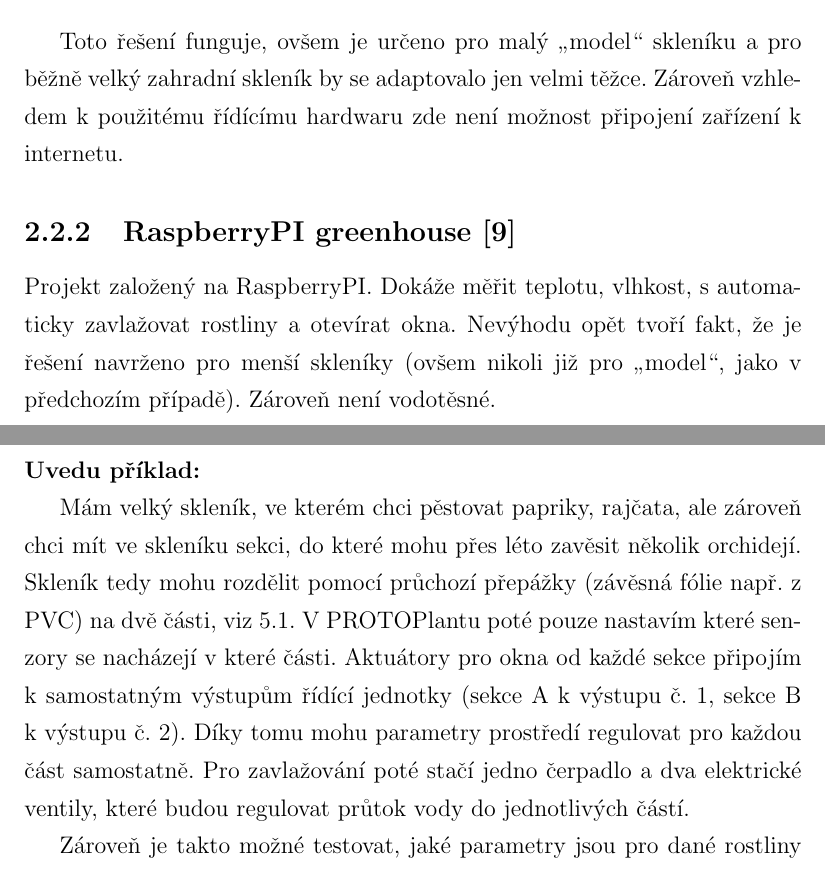
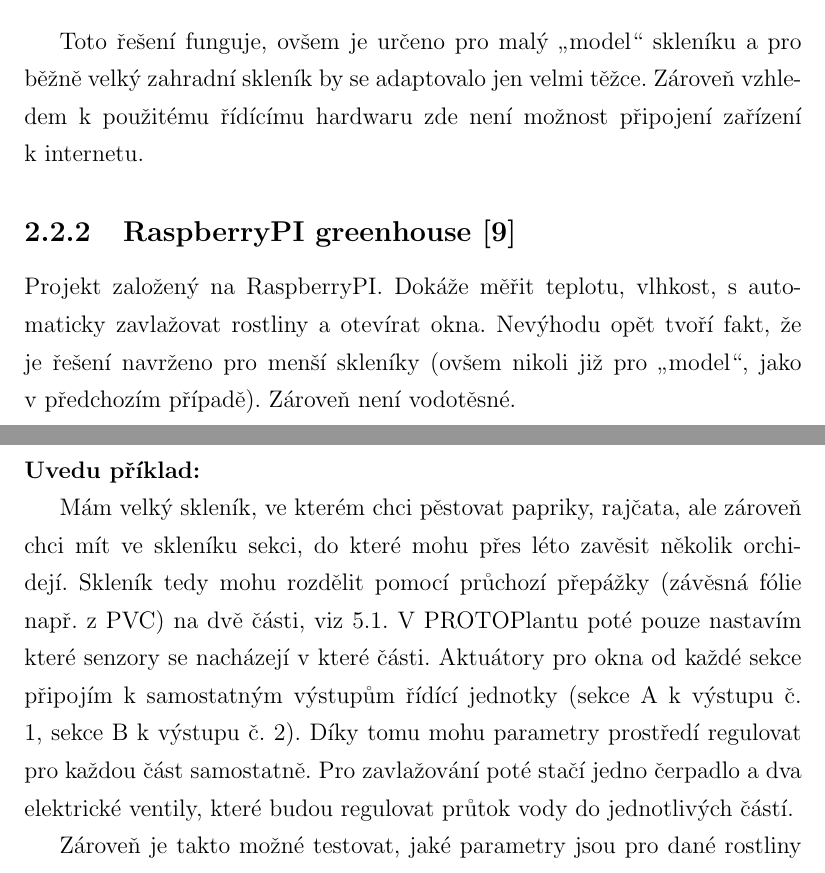
Before and after one commit to Hellpetros/SOC-2020-TEXT, a LaTeX thesis (text.tex, which reads CHAPTERS/KONKURENCE.tex, CHAPTERS/ROSTLINY.tex): two parts of pages 13 and 24 of 60, joined at a grey line, cut so that both start at the same text. Compiled offline with pdfLaTeX.

Commit message:
Ran VLNA

```diff
--- a/CHAPTERS/KONKURENCE.tex
+++ b/CHAPTERS/KONKURENCE.tex
@@ -38,12 +38,12 @@ Tento systém \cite{ARDUGREENHOUSE} založený na Arduinu je dle tvrzení autora
 \end{itemize}
 
 Toto řešení funguje, ovšem je určeno pro malý „model“ skleníku a pro běžně velký zahradní skleník by se adaptovalo jen velmi těžce.
-Zároveň vzhledem k použitému řídícímu hardwaru zde není možnost připojení zařízení k internetu.
+Zároveň vzhledem k~použitému řídícímu hardwaru zde není možnost připojení zařízení k~internetu.
 
 \subsection{RaspberryPI greenhouse \cite{RPIGREENHOUSE}}
 Projekt založený na RaspberryPI.
-Dokáže měřit teplotu, vlhkost, s automaticky zavlažovat rostliny a~otevírat okna.
-Nevýhodu opět tvoří fakt, že je řešení navrženo pro menší skleníky (ovšem nikoli již pro „model“, jako v předchozím případě).
+Dokáže měřit teplotu, vlhkost, s~automaticky zavlažovat rostliny a~otevírat okna.
+Nevýhodu opět tvoří fakt, že je řešení navrženo pro menší skleníky (ovšem nikoli již pro „model“, jako v~předchozím případě).
 Zároveň není vodotěsné.
 
 \section{Srovnání s~PROTOPlantem}
--- a/CHAPTERS/ROSTLINY.tex
+++ b/CHAPTERS/ROSTLINY.tex
@@ -7,9 +7,9 @@ Díky PROTOPlantu je možno skleník rozdělit na zóny a pro každou nadefinova
 \noindent\B{Uvedu příklad:}
 
 Mám velký skleník, ve kterém chci pěstovat papriky, rajčata, ale zároveň chci mít ve skleníku sekci, do které mohu přes léto zavěsit několik orchidejí.
-Skleník tedy mohu rozdělit pomocí průchozí přepážky (závěsná fólie např. z PVC) na dvě části, viz \ref{fig:separationA}.
-V PROTOPlantu poté pouze nastavím které senzory se nacházejí v které části.
-Aktuátory pro okna od každé sekce připojím k samostatným výstupům řídící jednotky (sekce A k výstupu č. 1, sekce B k výstupu č. 2).
+Skleník tedy mohu rozdělit pomocí průchozí přepážky (závěsná fólie např. z~PVC) na dvě části, viz \ref{fig:separationA}.
+V~PROTOPlantu poté pouze nastavím které senzory se nacházejí v~které části.
+Aktuátory pro okna od každé sekce připojím k~samostatným výstupům řídící jednotky (sekce A~k~výstupu č. 1, sekce B k~výstupu č. 2).
 Díky tomu mohu parametry prostředí regulovat pro každou část samostatně.
 Pro zavlažování poté stačí jedno čerpadlo a dva elektrické ventily, které budou regulovat průtok vody do jednotlivých částí.
 \begin{figure}[htbp]
```
Also changed, not shown: CHAPTERS/ROSTLINY.tex (8 more changed lines).
